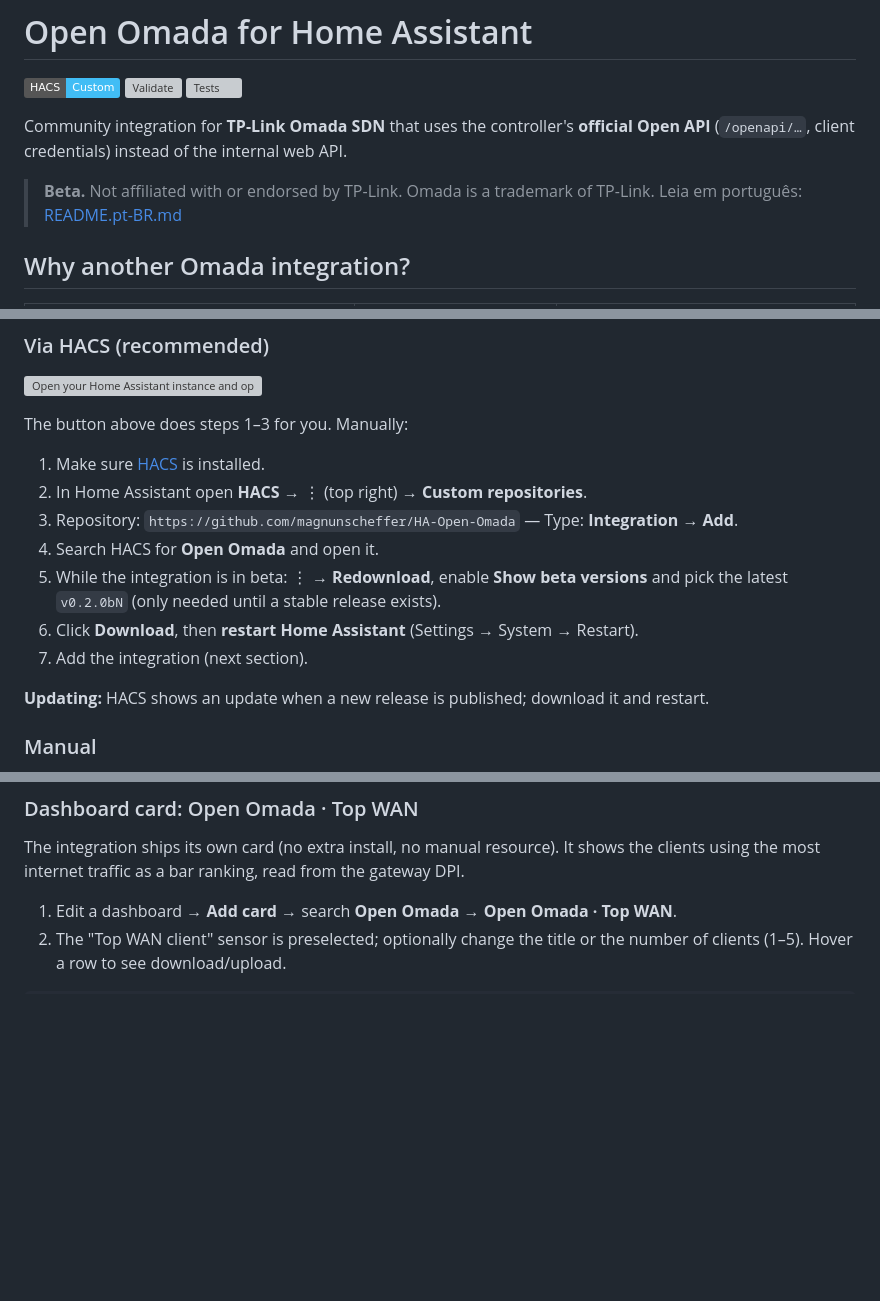
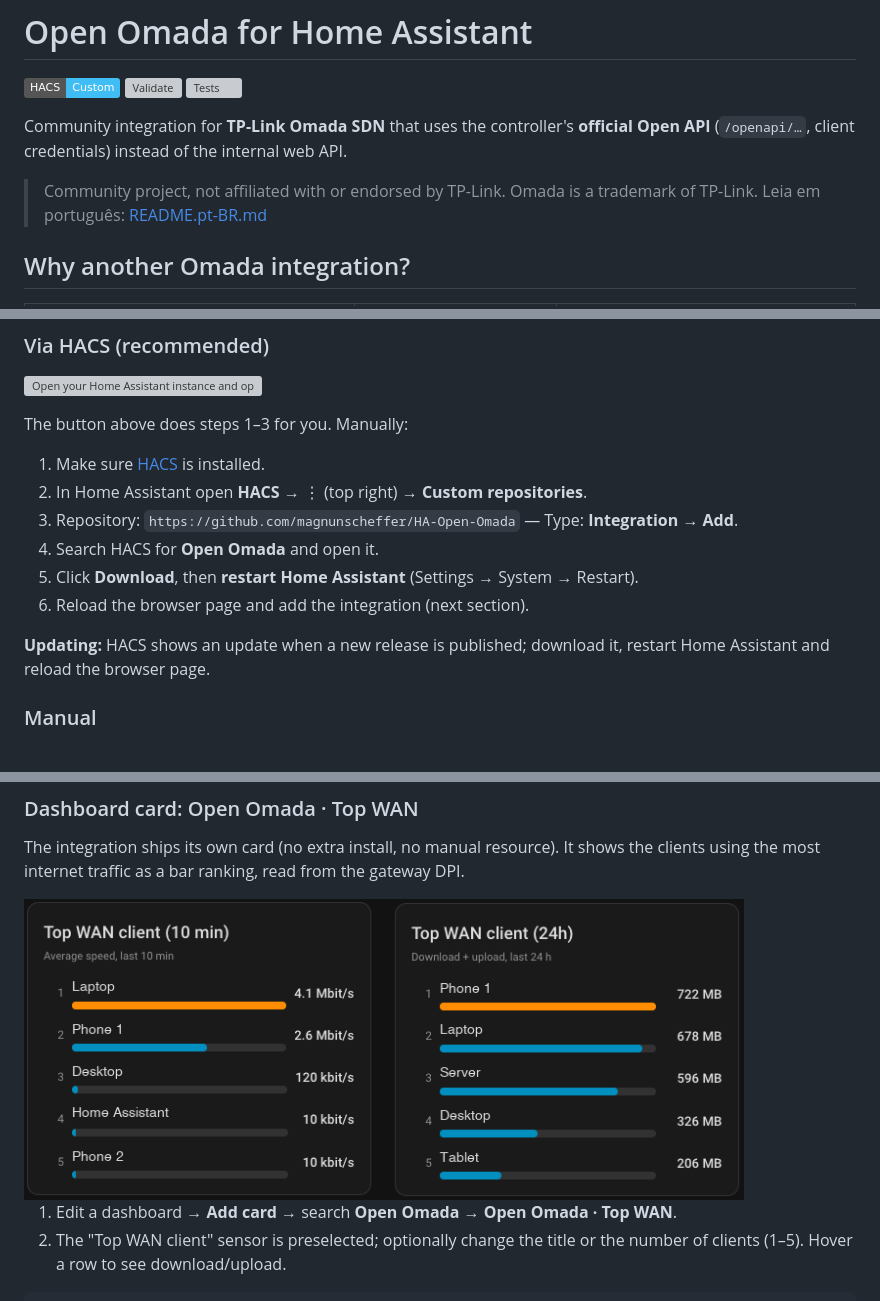
Before and after one commit to magnunscheffer/HA-Open-Omada, a Markdown page: README.md, 3 parts joined by grey strips. Rendered like a GitHub page; pictures changed too: docs/images/top-wan-cards.png (added); badges without logos; blank space fills up the shorter version; grey boxes are pictures that could not be loaded.

```diff
--- a/README.md
+++ b/README.md
@@ -7,7 +7,7 @@
 Community integration for **TP-Link Omada SDN** that uses the controller's **official Open API**
 (`/openapi/…`, client credentials) instead of the internal web API.
 
-> **Beta.** Not affiliated with or endorsed by TP-Link. Omada is a trademark of TP-Link.
+> Community project, not affiliated with or endorsed by TP-Link. Omada is a trademark of TP-Link.
 > Leia em português: [README.pt-BR.md](README.pt-BR.md)
 
 ## Why another Omada integration?
@@ -49,12 +49,11 @@ The button above does steps 1–3 for you. Manually:
 2. In Home Assistant open **HACS** → ⋮ (top right) → **Custom repositories**.
 3. Repository: `https://github.com/magnunscheffer/HA-Open-Omada` — Type: **Integration** → **Add**.
 4. Search HACS for **Open Omada** and open it.
-5. While the integration is in beta: ⋮ → **Redownload**, enable **Show beta versions** and pick
-   the latest `v0.2.0bN` (only needed until a stable release exists).
-6. Click **Download**, then **restart Home Assistant** (Settings → System → Restart).
-7. Add the integration (next section).
+5. Click **Download**, then **restart Home Assistant** (Settings → System → Restart).
+6. Reload the browser page and add the integration (next section).
 
-**Updating:** HACS shows an update when a new release is published; download it and restart.
+**Updating:** HACS shows an update when a new release is published; download it, restart Home
+Assistant and reload the browser page.
 
 ### Manual
 
@@ -93,6 +92,8 @@ Omada Controller (service)   devices count · one switch per SSID (attribute: ac
 The integration ships its own card (no extra install, no manual resource). It shows the clients
 using the most internet traffic as a bar ranking, read from the gateway DPI.
 
+<img src="https://raw.githubusercontent.com/magnunscheffer/HA-Open-Omada/main/docs/images/top-wan-cards.png" alt="Top WAN cards: last 10 minutes (speed) and last 24 hours (total)" width="720">
+
 1. Edit a dashboard → **Add card** → search **Open Omada** → **Open Omada · Top WAN**.
 2. The "Top WAN client" sensor is preselected; optionally change the title or the number of
    clients (1–5). Hover a row to see download/upload.
```
Also changed, not shown: other parts of README.md (+57 -0 lines), README.pt-BR.md (+35 -3 lines), docs/images/wan-throughput.png (added), 2 other files.
